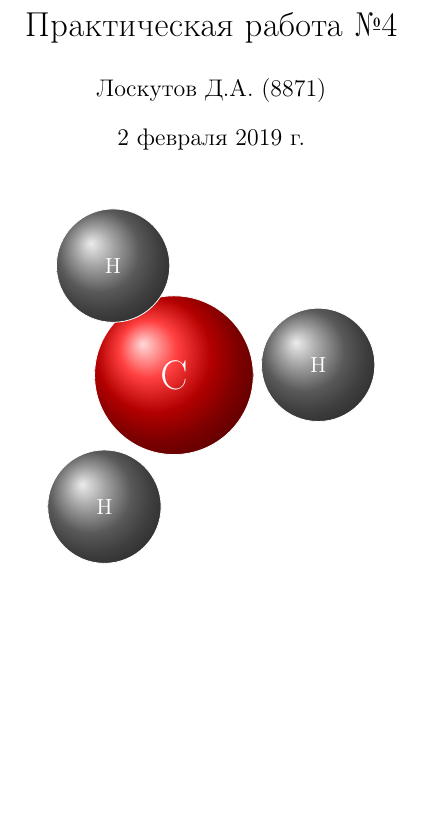
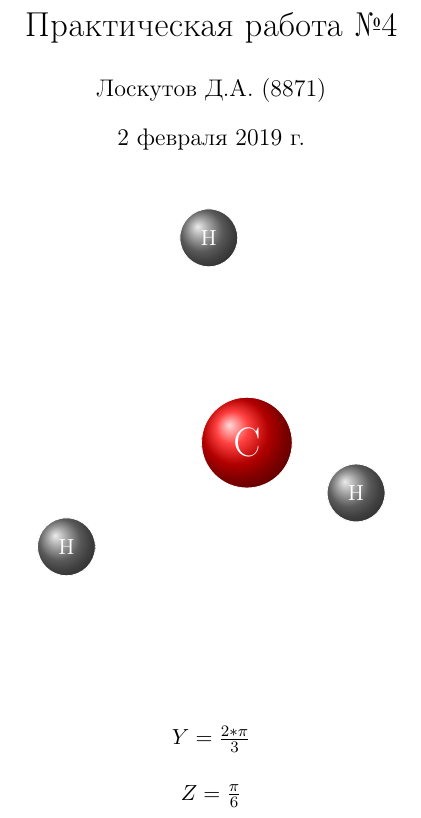
Before and after one commit to DizZzelll/Ezlemon, a LaTeX document (4.tex): part of the page, cut so that both start at the same text, the shorter picture padded with empty space. Compiled offline with pdfLaTeX.

Commit message:
Add files via upload

```diff
--- a/4.tex
+++ b/4.tex
@@ -30,26 +30,27 @@
 
 \begin{scope}[xscale=1,yscale=1]
 
+\draw [rounded corners=4pt,color=white,ball color=gray,smooth]  (-2.5981,4.5)
+circle (0.51) node {H};
 
+\draw [rounded corners=4pt,color=white,ball color=red,smooth] (-1.9267,0.8876)
+circle (0.8) node {\huge C};
 
-\draw [rounded corners=4pt,color=white,ball color=gray,smooth] (-3.4916,-0.6826,-1.8284)
-circle (1) node {H};
+\draw [rounded corners=4pt,color=white,ball color=gray,smooth] (0,0)
+circle (0.51) node {H};
 
-\draw [rounded corners=4pt,color=white,ball color=red,smooth] (-2.4310,-0.0702,0.2928)
-circle (1.4) node {\huge C};
+\draw [rounded corners=4pt,color=white,ball color=gray,smooth] (0,0)
+circle (0.51) node {H};
 
-\draw [rounded corners=4pt,color=white,ball color=gray,smooth] (0,0,0)
-circle (1) node {H};
+\draw [rounded corners=4pt,color=white,ball color=gray,smooth] (-5.1087,-0.9495)
+circle (0.51) node {H};
 
-\draw [rounded corners=4pt,color=white,ball color=gray,smooth] (-3,-1.732,2)
-circle (1) node {H};
-
-\draw [rounded corners=4pt,color=white,ball color=gray,smooth]  (-3.232,2.135,1)
-circle (1) node {H};
 
 \end{scope}
 
 \end{tikzpicture}
-
+\\[2.5CM]
+$Y = \frac{2*\pi}{3}$\\[0.5CM]
+$Z = \frac{\pi}{6}$
 
 \end{document}
```
Also changed, not shown: 4.pdf.
